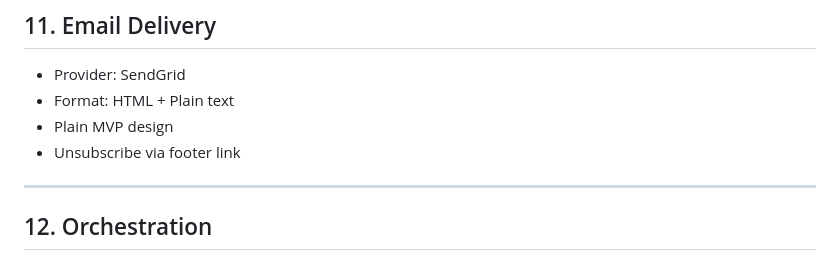
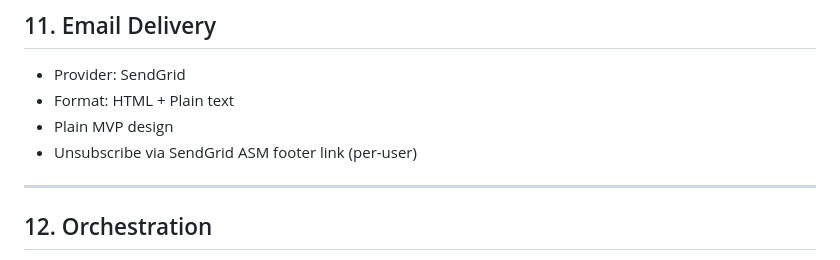
Before and after one commit to HarryC0des/fetch-sports-data, a Markdown page: docs/AI_docs/Sports_Takes_Newsletter_Product_Documentation.md, the part around the change. GitHub-like rendering.

```diff
--- a/docs/AI_docs/Sports_Takes_Newsletter_Product_Documentation.md
+++ b/docs/AI_docs/Sports_Takes_Newsletter_Product_Documentation.md
@@ -134,7 +134,7 @@ Example:
 - Provider: SendGrid
 - Format: HTML + Plain text
 - Plain MVP design
-- Unsubscribe via footer link
+- Unsubscribe via SendGrid ASM footer link (per-user)
 
 ---
 
```
Also changed, not shown: docs/AI_docs/README_Developer_Sports_Takes_Newsletter.md (+3 -3 lines).
